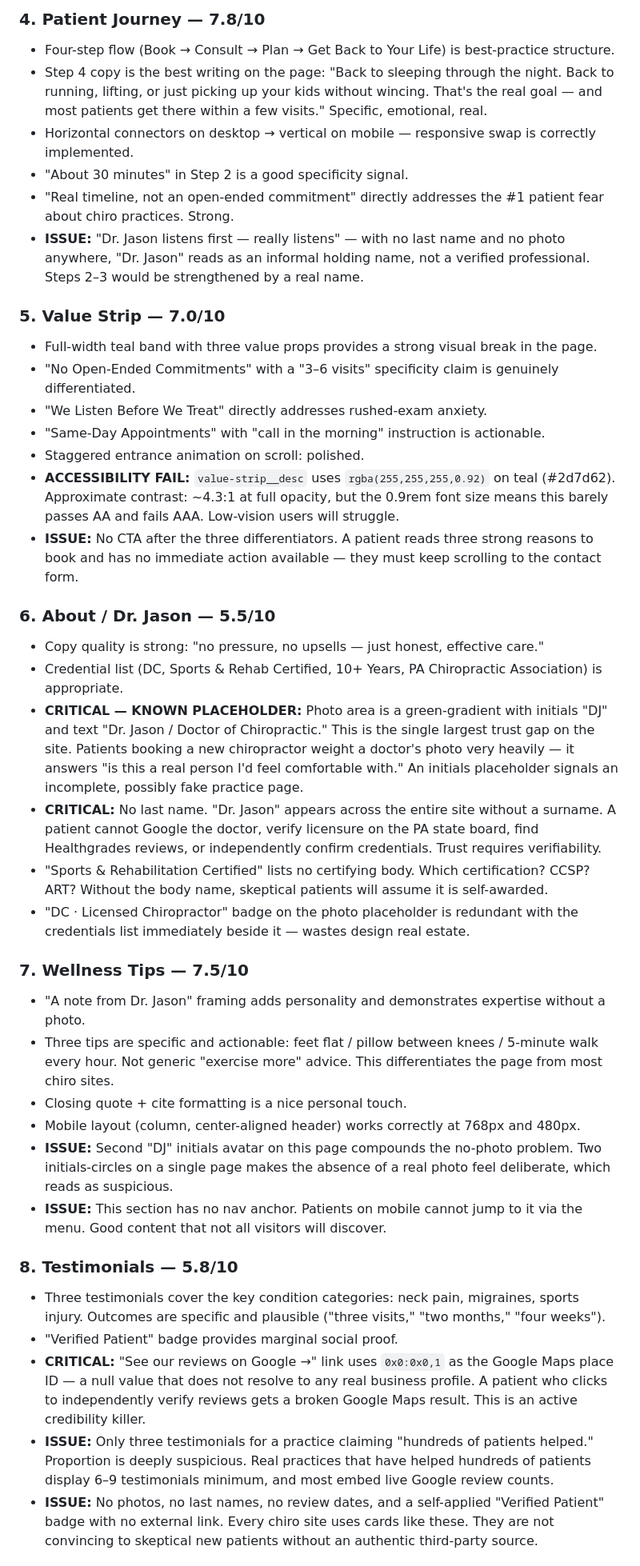
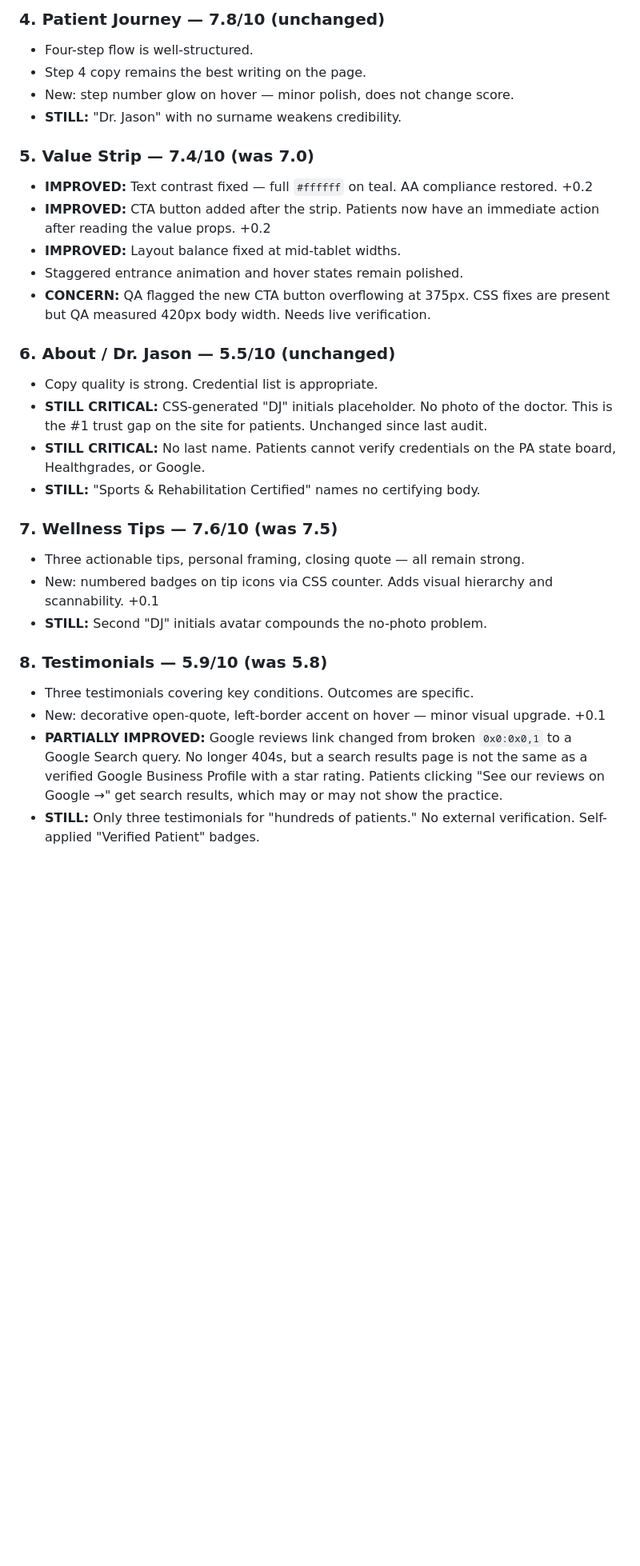
Before and after one commit to zed0minat0r/chiro-site, a Markdown page: AUDIT.md, the part around one of its changes. Shown at 80% size. Rendered like a GitHub page; blank space fills up the shorter version.

```diff
--- a/AUDIT.md
+++ b/AUDIT.md
@@ -46,46 +86,36 @@ The design craft, copy tone, and responsive implementation are all operating at
 
-### 4. Patient Journey — 7.8/10
+### 4. Patient Journey — 7.8/10 (unchanged)
 
-- Four-step flow (Book → Consult → Plan → Get Back to Your Life) is best-practice structure.
-- Step 4 copy is the best writing on the page: "Back to sleeping through the night. Back to running, lifting, or just picking up your kids without wincing. That's the real goal — and most patients get there within a few visits." Specific, emotional, real.
-- Horizontal connectors on desktop → vertical on mobile — responsive swap is correctly implemented.
-- "About 30 minutes" in Step 2 is a good specificity signal.
-- "Real timeline, not an open-ended commitment" directly addresses the #1 patient fear about chiro practices. Strong.
-- **ISSUE:** "Dr. Jason listens first — really listens" — with no last name and no photo anywhere, "Dr. Jason" reads as an informal holding name, not a verified professional. Steps 2–3 would be strengthened by a real name.
+- Four-step flow is well-structured.
+- Step 4 copy remains the best writing on the page.
+- New: step number glow on hover — minor polish, does not change score.
+- **STILL:** "Dr. Jason" with no surname weakens credibility.
 
-### 5. Value Strip — 7.0/10
+### 5. Value Strip — 7.4/10 (was 7.0)
 
-- Full-width teal band with three value props provides a strong visual break in the page.
-- "No Open-Ended Commitments" with a "3–6 visits" specificity claim is genuinely differentiated.
-- "We Listen Before We Treat" directly addresses rushed-exam anxiety.
-- "Same-Day Appointments" with "call in the morning" instruction is actionable.
-- Staggered entrance animation on scroll: polished.
-- **ACCESSIBILITY FAIL:** `value-strip__desc` uses `rgba(255,255,255,0.92)` on teal (#2d7d62). Approximate contrast: ~4.3:1 at full opacity, but the 0.9rem font size means this barely passes AA and fails AAA. Low-vision users will struggle.
-- **ISSUE:** No CTA after the three differentiators. A patient reads three strong reasons to book and has no immediate action available — they must keep scrolling to the contact form.
+- **IMPROVED:** Text contrast fixed — full `#ffffff` on teal. AA compliance restored. +0.2
+- **IMPROVED:** CTA button added after the strip. Patients now have an immediate action after reading the value props. +0.2
+- **IMPROVED:** Layout balance fixed at mid-tablet widths.
+- Staggered entrance animation and hover states remain polished.
+- **CONCERN:** QA flagged the new CTA button overflowing at 375px. CSS fixes are present but QA measured 420px body width. Needs live verification.
 
-### 6. About / Dr. Jason — 5.5/10
+### 6. About / Dr. Jason — 5.5/10 (unchanged)
 
-- Copy quality is strong: "no pressure, no upsells — just honest, effective care."
-- Credential list (DC, Sports & Rehab Certified, 10+ Years, PA Chiropractic Association) is appropriate.
-- **CRITICAL — KNOWN PLACEHOLDER:** Photo area is a green-gradient with initials "DJ" and text "Dr. Jason / Doctor of Chiropractic." This is the single largest trust gap on the site. Patients booking a new chiropractor weight a doctor's photo very heavily — it answers "is this a real person I'd feel comfortable with." An initials placeholder signals an incomplete, possibly fake practice page.
-- **CRITICAL:** No last name. "Dr. Jason" appears across the entire site without a surname. A patient cannot Google the doctor, verify licensure on the PA state board, find Healthgrades reviews, or independently confirm credentials. Trust requires verifiability.
-- "Sports & Rehabilitation Certified" lists no certifying body. Which certification? CCSP? ART? Without the body name, skeptical patients will assume it is self-awarded.
-- "DC · Licensed Chiropractor" badge on the photo placeholder is redundant with the credentials list immediately beside it — wastes design real estate.
+- Copy quality is strong. Credential list is appropriate.
+- **STILL CRITICAL:** CSS-generated "DJ" initials placeholder. No photo of the doctor. This is the #1 trust gap on the site for patients. Unchanged since last audit.
+- **STILL CRITICAL:** No last name. Patients cannot verify credentials on the PA state board, Healthgrades, or Google.
+- **STILL:** "Sports & Rehabilitation Certified" names no certifying body.
 
-### 7. Wellness Tips — 7.5/10
+### 7. Wellness Tips — 7.6/10 (was 7.5)
 
-- "A note from Dr. Jason" framing adds personality and demonstrates expertise without a photo.
-- Three tips are specific and actionable: feet flat / pillow between knees / 5-minute walk every hour. Not generic "exercise more" advice. This differentiates the page from most chiro sites.
-- Closing quote + cite formatting is a nice personal touch.
-- Mobile layout (column, center-aligned header) works correctly at 768px and 480px.
-- **ISSUE:** Second "DJ" initials avatar on this page compounds the no-photo problem. Two initials-circles on a single page makes the absence of a real photo feel deliberate, which reads as suspicious.
-- **ISSUE:** This section has no nav anchor. Patients on mobile cannot jump to it via the menu. Good content that not all visitors will discover.
+- Three actionable tips, personal framing, closing quote — all remain strong.
+- New: numbered badges on tip icons via CSS counter. Adds visual hierarchy and scannability. +0.1
+- **STILL:** Second "DJ" initials avatar compounds the no-photo problem.
 
-### 8. Testimonials — 5.8/10
+### 8. Testimonials — 5.9/10 (was 5.8)
 
-- Three testimonials cover the key condition categories: neck pain, migraines, sports injury. Outcomes are specific and plausible ("three visits," "two months," "four weeks").
-- "Verified Patient" badge provides marginal social proof.
-- **CRITICAL:** "See our reviews on Google →" link uses `0x0:0x0,1` as the Google Maps place ID — a null value that does not resolve to any real business profile. A patient who clicks to independently verify reviews gets a broken Google Maps result. This is an active credibility killer.
-- **ISSUE:** Only three testimonials for a practice claiming "hundreds of patients helped." Proportion is deeply suspicious. Real practices that have helped hundreds of patients display 6–9 testimonials minimum, and most embed live Google review counts.
-- **ISSUE:** No photos, no last names, no review dates, and a self-applied "Verified Patient" badge with no external link. Every chiro site uses cards like these. They are not convincing to skeptical new patients without an authentic third-party source.
+- Three testimonials covering key conditions. Outcomes are specific.
+- New: decorative open-quote, left-border accent on hover — minor visual upgrade. +0.1
+- **PARTIALLY IMPROVED:** Google reviews link changed from broken `0x0:0x0,1` to a Google Search query. No longer 404s, but a search results page is not the same as a verified Google Business Profile with a star rating. Patients clicking "See our reviews on Google →" get search results, which may or may not show the practice.
+- **STILL:** Only three testimonials for "hundreds of patients." No external verification. Self-applied "Verified Patient" badges.
 
```
Also changed, not shown: other parts of AUDIT.md (+158 -124 lines).
